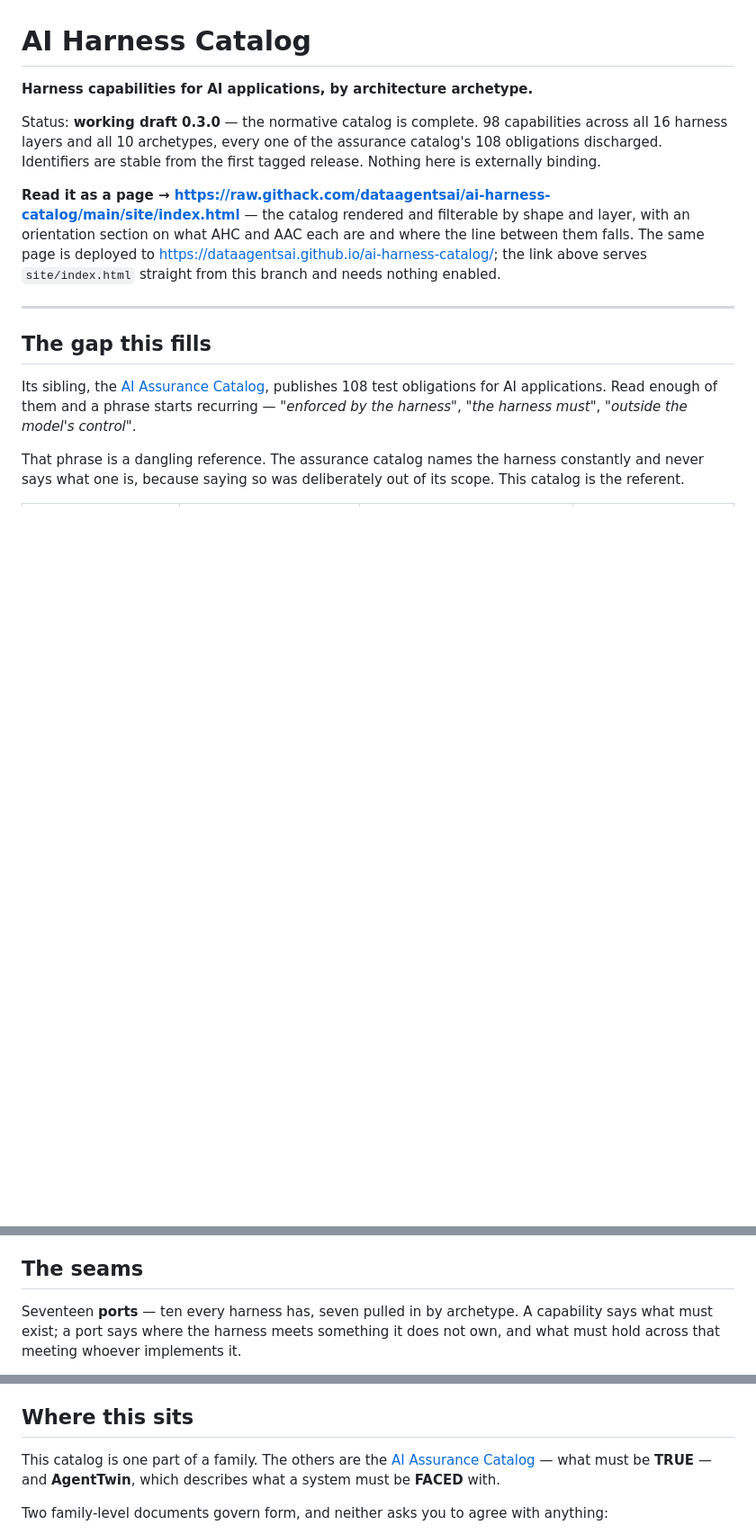
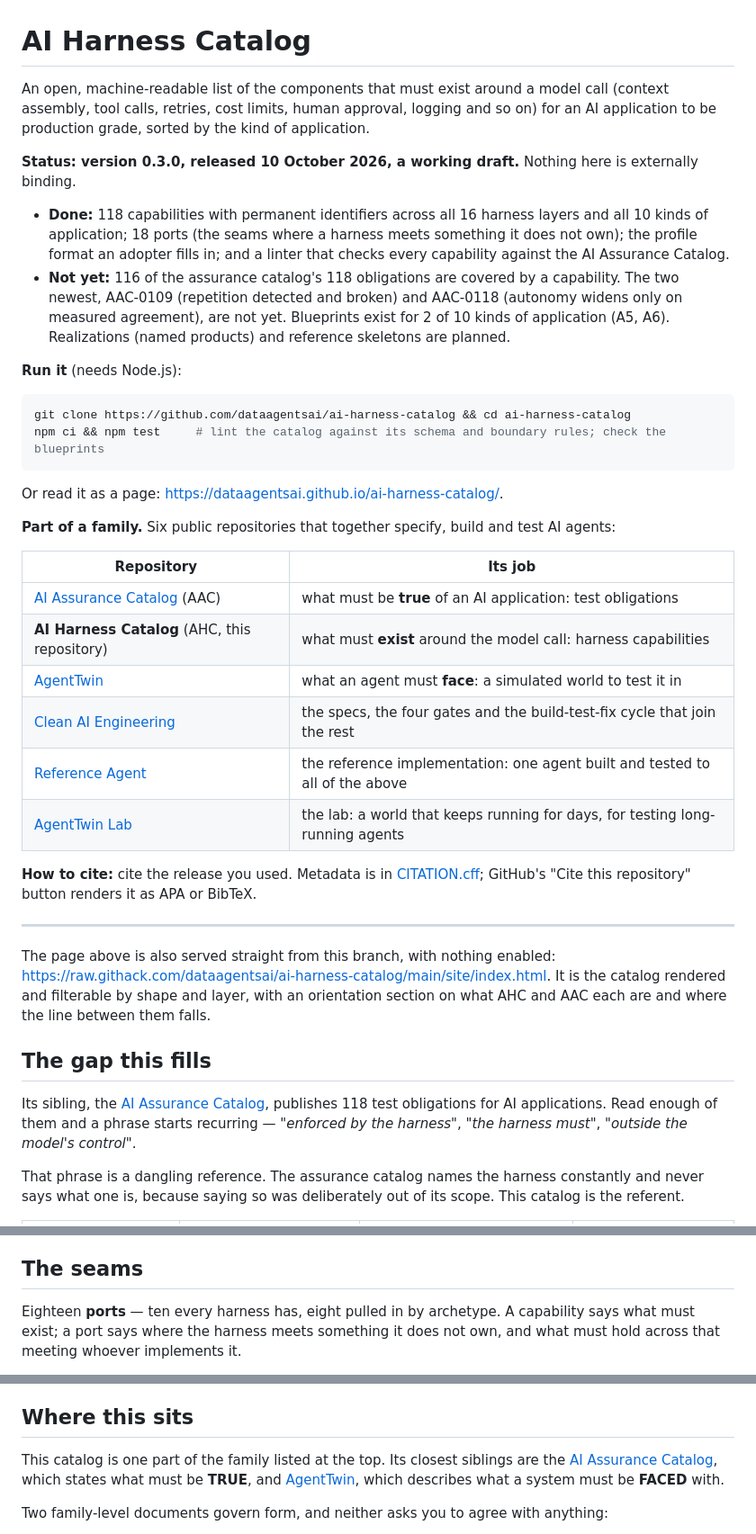
Before and after one commit to dataagentsai/ai-harness-catalog, a Markdown page: README.md, 3 parts joined by grey strips. Shown at 90% size. GitHub-like rendering; blank space fills up the shorter version.

Commit message:
README: first screen for reviewers — line one, honest status, a fresh-clone run command, the family, how to cite
Counts brought up to date from the linter: 118 capabilities (not 98), 52 core,
18 ports (not 17), 116 of AAC's 118 obligations discharged (not 108 of 108);
AAC-0109 and AAC-0118 are named as not yet covered. Phase 3 notes the A5 and A6
blueprints that exist.

Co-Authored-By: Claude Opus 5.5 <noreply@anthropic.com>

````diff
--- a/README.md
+++ b/README.md
@@ -1,26 +1,60 @@
 # AI Harness Catalog
 
-**Harness capabilities for AI applications, by architecture archetype.**
+An open, machine-readable list of the components that must exist around a
+model call (context assembly, tool calls, retries, cost limits, human approval,
+logging and so on) for an AI application to be production grade, sorted by the
+kind of application.
 
-Status: **working draft 0.3.0** — the normative catalog is complete.
-98 capabilities across all 16 harness layers and all 10 archetypes, every one of
-the assurance catalog's 108 obligations discharged. Identifiers are stable from
-the first tagged release. Nothing here is externally binding.
+**Status: version 0.3.0, released 10 October 2026, a working draft.**
+Nothing here is externally binding.
 
-**Read it as a page → <https://raw.githack.com/dataagentsai/ai-harness-catalog/main/site/index.html>**
-— the catalog rendered and filterable by shape and layer, with an orientation
-section on what AHC and AAC each are and where the line between them falls.
-The same page is deployed to
-<https://dataagentsai.github.io/ai-harness-catalog/>; the link above serves
-`site/index.html` straight from this branch and needs nothing enabled.
+- **Done:** 118 capabilities with permanent identifiers across all 16 harness
+  layers and all 10 kinds of application; 18 ports (the seams where a harness
+  meets something it does not own); the profile format an adopter fills in; and
+  a linter that checks every capability against the AI Assurance Catalog.
+- **Not yet:** 116 of the assurance catalog's 118 obligations are covered by a
+  capability. The two newest, AAC-0109 (repetition detected and broken) and
+  AAC-0118 (autonomy widens only on measured agreement), are not yet.
+  Blueprints exist for 2 of 10 kinds of application (A5, A6). Realizations
+  (named products) and reference skeletons are planned.
+
+**Run it** (needs Node.js):
+
+```bash
+git clone https://github.com/dataagentsai/ai-harness-catalog && cd ai-harness-catalog
+npm ci && npm test     # lint the catalog against its schema and boundary rules; check the blueprints
+```
+
+Or read it as a page: <https://dataagentsai.github.io/ai-harness-catalog/>.
+
+**Part of a family.** Six public repositories that together specify, build and
+test AI agents:
+
+| Repository | Its job |
+|---|---|
+| [AI Assurance Catalog](https://github.com/dataagentsai/ai-assurance-catalog) (AAC) | what must be **true** of an AI application: test obligations |
+| **AI Harness Catalog** (AHC, this repository) | what must **exist** around the model call: harness capabilities |
+| [AgentTwin](https://github.com/dataagentsai/agenttwin) | what an agent must **face**: a simulated world to test it in |
+| [Clean AI Engineering](https://github.com/dataagentsai/clean-ai-engineering) | the specs, the four gates and the build-test-fix cycle that join the rest |
+| [Reference Agent](https://github.com/dataagentsai/reference-agent) | the reference implementation: one agent built and tested to all of the above |
+| [AgentTwin Lab](https://github.com/dataagentsai/agenttwin-lab) | the lab: a world that keeps running for days, for testing long-running agents |
+
+**How to cite:** cite the release you used. Metadata is in
+[CITATION.cff](CITATION.cff); GitHub's "Cite this repository" button renders it
+as APA or BibTeX.
 
 ---
+
+The page above is also served straight from this branch, with nothing enabled:
+<https://raw.githack.com/dataagentsai/ai-harness-catalog/main/site/index.html>.
+It is the catalog rendered and filterable by shape and layer, with an orientation
+section on what AHC and AAC each are and where the line between them falls.
 
 ## The gap this fills
 
 Its sibling, the
 [AI Assurance Catalog](https://github.com/dataagentsai/ai-assurance-catalog),
-publishes 108 test obligations for AI applications. Read enough of them and a
+publishes 118 test obligations for AI applications. Read enough of them and a
 phrase starts recurring — *"enforced by the harness"*, *"the harness must"*,
 *"outside the model's control"*.
 
@@ -92,7 +126,7 @@ in this catalog.
 
 ## The seams
 
-Seventeen **ports** — ten every harness has, seven pulled in by archetype. A
+Eighteen **ports** — ten every harness has, eight pulled in by archetype. A
 capability says what must exist; a port says where the harness meets something
 it does not own, and what must hold across that meeting whoever implements it.
 
@@ -173,10 +207,11 @@ and construction guidance competes with every framework's documentation.
 
 ## Where this sits
 
-This catalog is one part of a family. The others are the
-[AI Assurance Catalog](https://github.com/dataagentsai/ai-assurance-catalog) —
-what must be **TRUE** — and **AgentTwin**, which describes what a system must be
-**FACED** with.
+This catalog is one part of the family listed at the top. Its closest siblings
+are the [AI Assurance Catalog](https://github.com/dataagentsai/ai-assurance-catalog),
+which states what must be **TRUE**, and
+[AgentTwin](https://github.com/dataagentsai/agenttwin), which describes what a
+system must be **FACED** with.
 
 Two family-level documents govern form, and neither asks you to agree with
 anything:
````
Also changed, not shown: other parts of README.md (+13 -15 lines).
